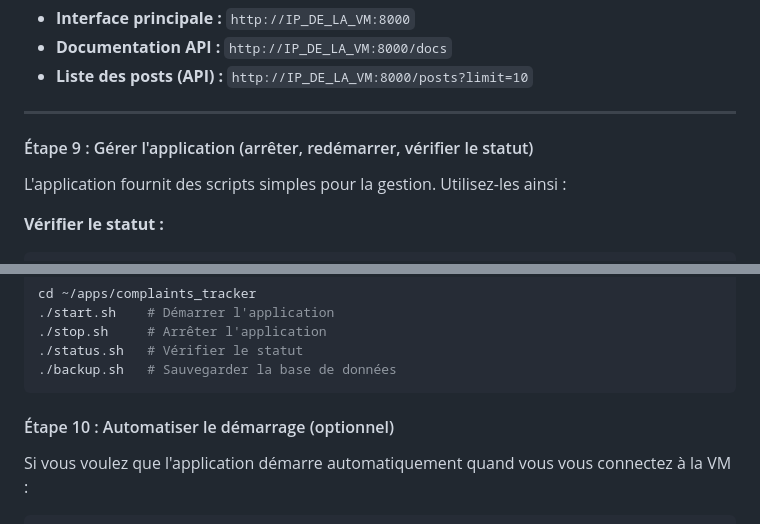
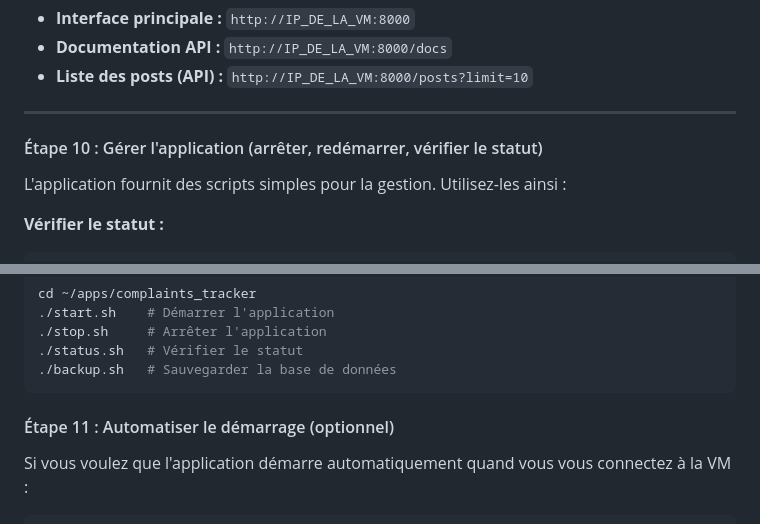
Before and after one commit to thomaslorineau/Customer_feedbacks_tracker, a Markdown page: IMPLEMENTATION.md, 2 parts joined by grey strips. GitHub-like rendering.

````diff
--- a/IMPLEMENTATION.md
+++ b/IMPLEMENTATION.md
@@ -435,7 +479,7 @@ Une fois l'application accessible, voici les URLs importantes :
 
 ---
 
-#### Étape 9 : Gérer l'application (arrêter, redémarrer, vérifier le statut)
+#### Étape 10 : Gérer l'application (arrêter, redémarrer, vérifier le statut)
 
 L'application fournit des scripts simples pour la gestion. Utilisez-les ainsi :
 
@@ -498,7 +542,7 @@ cd ~/apps/complaints_tracker
 ./backup.sh   # Sauvegarder la base de données
 ```
 
-#### Étape 10 : Automatiser le démarrage (optionnel)
+#### Étape 11 : Automatiser le démarrage (optionnel)
 
 Si vous voulez que l'application démarre automatiquement quand vous vous connectez à la VM :
 
````
Also changed, not shown: other parts of IMPLEMENTATION.md (+46 -2 lines).
